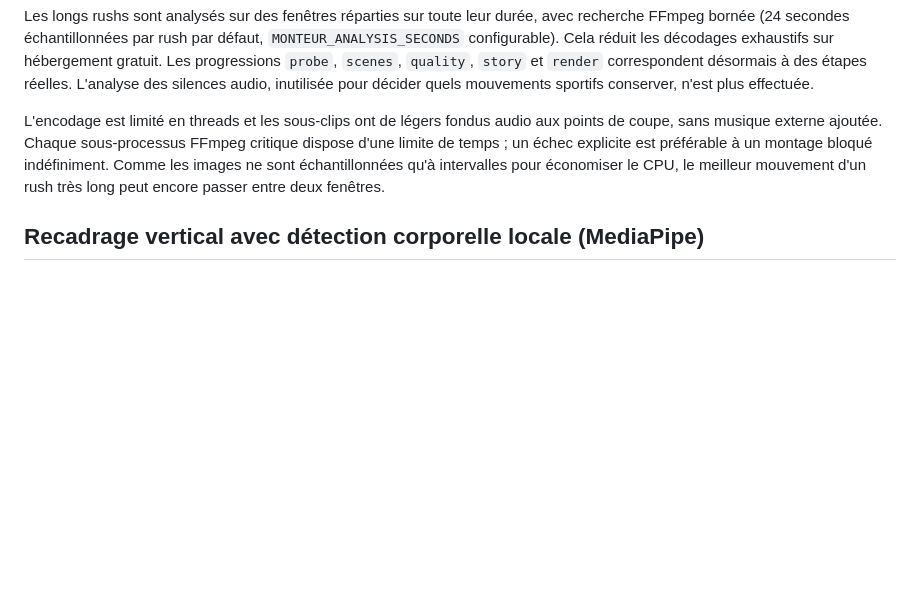
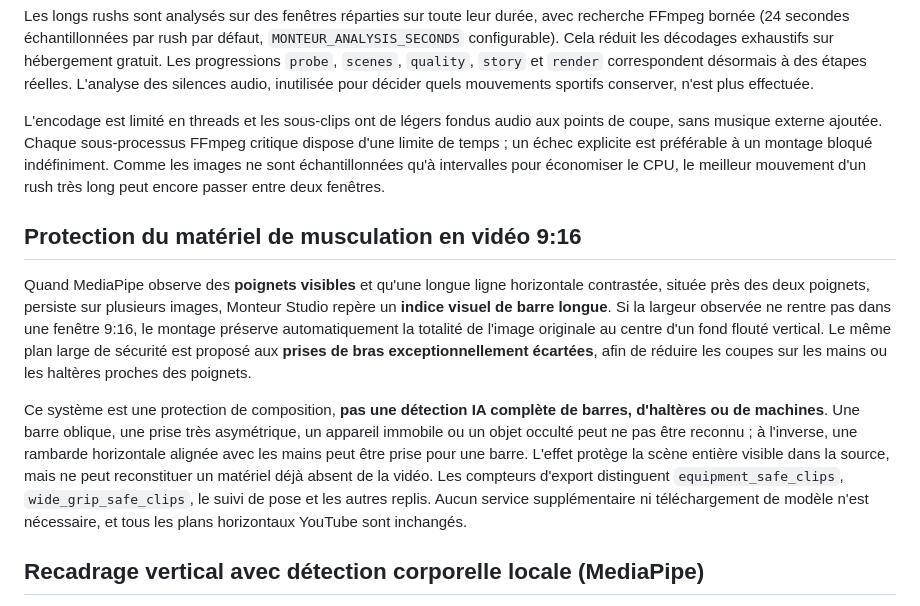
Before and after one commit to dbrckk/monteur-video, a Markdown page: README.md, the part around the change. Drawn GitHub-style; blank space fills up the shorter version.

Commit message:
docs(gym): explain bar evidence, full-frame blur preservation and limitations of equipment heuristics

```diff
--- a/README.md
+++ b/README.md
@@ -24,6 +24,12 @@ Le moteur compose désormais une **progression visuelle indépendante de l'ordre
 Les longs rushs sont analysés sur des fenêtres réparties sur toute leur durée, avec recherche FFmpeg bornée (24 secondes échantillonnées par rush par défaut, `MONTEUR_ANALYSIS_SECONDS` configurable). Cela réduit les décodages exhaustifs sur hébergement gratuit. Les progressions `probe`, `scenes`, `quality`, `story` et `render` correspondent désormais à des étapes réelles. L'analyse des silences audio, inutilisée pour décider quels mouvements sportifs conserver, n'est plus effectuée.
 
 L'encodage est limité en threads et les sous-clips ont de légers fondus audio aux points de coupe, sans musique externe ajoutée. Chaque sous-processus FFmpeg critique dispose d'une limite de temps ; un échec explicite est préférable à un montage bloqué indéfiniment. Comme les images ne sont échantillonnées qu'à intervalles pour économiser le CPU, le meilleur mouvement d'un rush très long peut encore passer entre deux fenêtres.
+
+## Protection du matériel de musculation en vidéo 9:16
+
+Quand MediaPipe observe des **poignets visibles** et qu'une longue ligne horizontale contrastée, située près des deux poignets, persiste sur plusieurs images, Monteur Studio repère un **indice visuel de barre longue**. Si la largeur observée ne rentre pas dans une fenêtre 9:16, le montage préserve automatiquement la totalité de l'image originale au centre d'un fond flouté vertical. Le même plan large de sécurité est proposé aux **prises de bras exceptionnellement écartées**, afin de réduire les coupes sur les mains ou les haltères proches des poignets.
+
+Ce système est une protection de composition, **pas une détection IA complète de barres, d'haltères ou de machines**. Une barre oblique, une prise très asymétrique, un appareil immobile ou un objet occulté peut ne pas être reconnu ; à l'inverse, une rambarde horizontale alignée avec les mains peut être prise pour une barre. L'effet protège la scène entière visible dans la source, mais ne peut reconstituer un matériel déjà absent de la vidéo. Les compteurs d'export distinguent `equipment_safe_clips`, `wide_grip_safe_clips`, le suivi de pose et les autres replis. Aucun service supplémentaire ni téléchargement de modèle n'est nécessaire, et tous les plans horizontaux YouTube sont inchangés.
 
 ## Recadrage vertical avec détection corporelle locale (MediaPipe)
 
```
